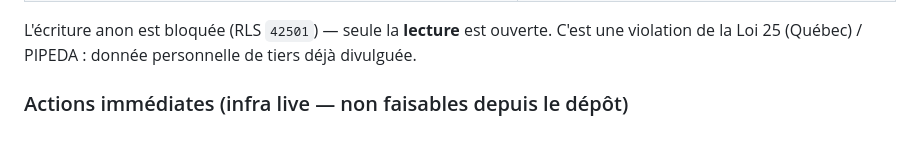
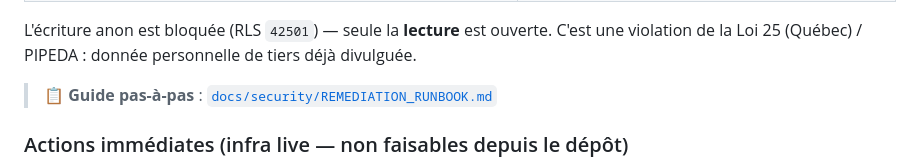
Before and after one commit to kakame94/NextMove, a Markdown page: SECURITY.md, the part around the change. Drawn GitHub-style; blank space fills up the shorter version.

```diff
--- a/SECURITY.md
+++ b/SECURITY.md
@@ -22,6 +22,8 @@ Vérifié en live le 2026-06-09 avec la seule clé anon publique :
 
 L'écriture anon est bloquée (RLS `42501`) — seule la **lecture** est ouverte. C'est une
 violation de la Loi 25 (Québec) / PIPEDA : donnée personnelle de tiers déjà divulguée.
+
+> 📋 **Guide pas-à-pas** : [`docs/security/REMEDIATION_RUNBOOK.md`](docs/security/REMEDIATION_RUNBOOK.md)
 
 ### Actions immédiates (infra live — non faisables depuis le dépôt)
 
```
Also changed, not shown: docs/security/REMEDIATION_RUNBOOK.md (added, +122 -0 lines).
